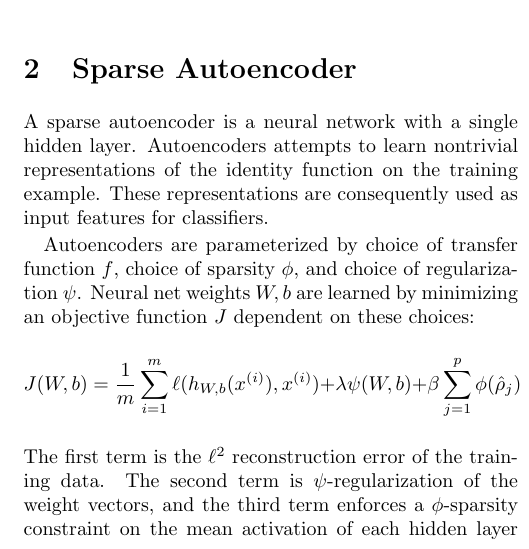
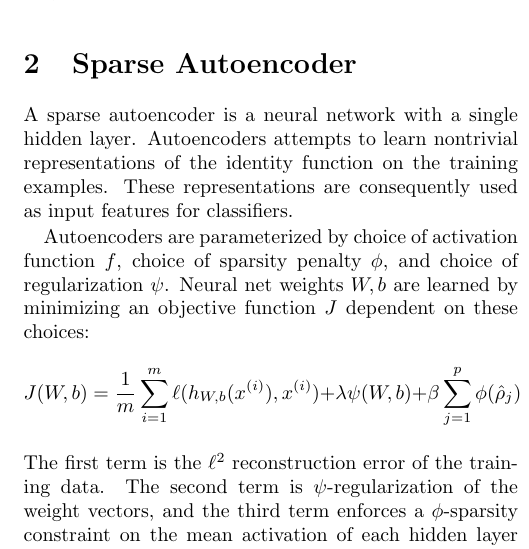
Before and after one commit to wuxx0803/DeepLearningTheory, a LaTeX document (finalReport/finalReport.tex): part of one column of page 1 of 5, cut so that both start at the same text. Compiled offline with pdfLaTeX.

Commit message:
Small changes

```diff
--- a/finalReport/finalReport.tex
+++ b/finalReport/finalReport.tex
@@ -67,11 +67,11 @@ understand why they work.
 
 \section{Sparse Autoencoder} A sparse autoencoder is a neural network with a
 single hidden layer. Autoencoders attempts to learn nontrivial representations
-of the identity function on the training example. These representations are
+of the identity function on the training examples. These representations are
 consequently used as input features for classifiers.
 
-Autoencoders are parameterized by choice of transfer function $f$, choice of
-sparsity $\phi$, and choice of regularization $\psi$.  Neural net weights $W,b$
+Autoencoders are parameterized by choice of activation function $f$, choice of
+sparsity penalty $\phi$, and choice of regularization $\psi$.  Neural net weights $W,b$
 are learned by minimizing an objective function $J$ dependent on these choices:
 \[J(W,b)=\frac1m\sum_{i=1}^m\ell(h_{W,b}(\xii),\xii)+\lambda\psi(W,b)+\beta\sum_{j=1}^p\phi(\hat\rho_j)\]
 The first term is the $\ell^2$ reconstruction error of the training
```
Also changed, not shown: finalReport/finalReport.pdf, 3 other files.
